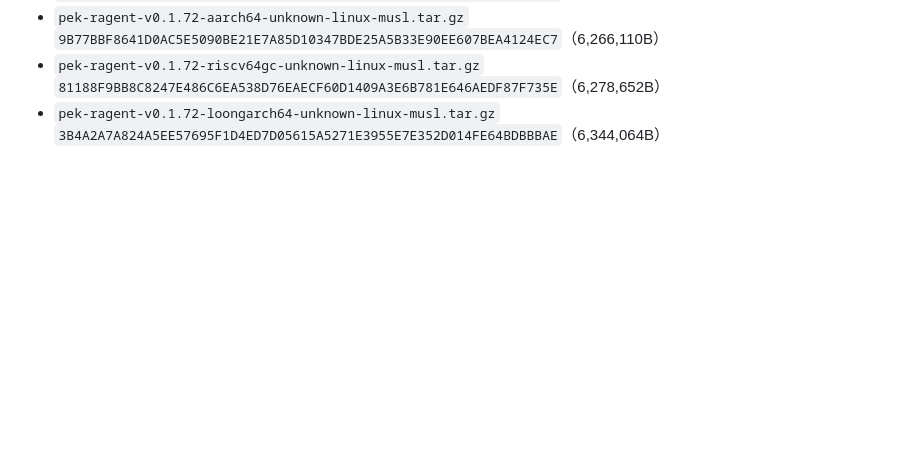
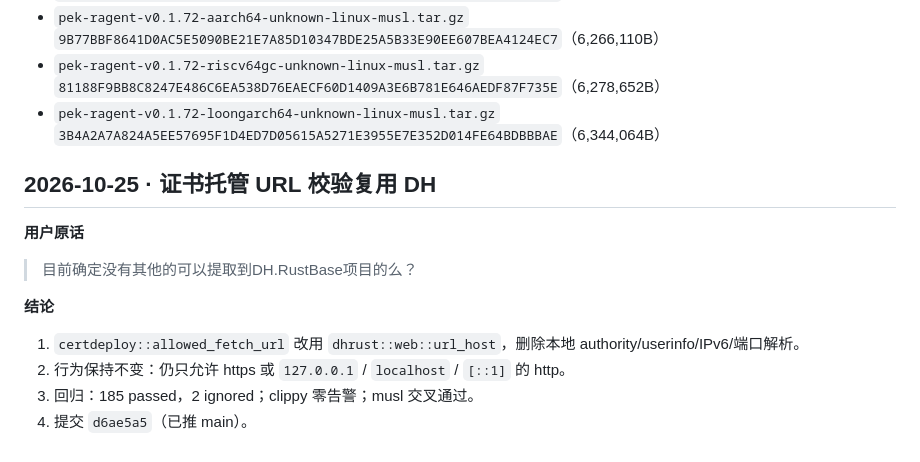
Before and after one commit to RemoteAll/Pek.RAgent, a Markdown page: docs/决策记录.md, the part around the change. Drawn GitHub-style; blank space fills up the shorter version.

Commit message:
docs: 记录证书托管 URL 校验复用
补充本轮决策、测试结果与提交号。

```diff
--- a/docs/决策记录.md
+++ b/docs/决策记录.md
@@ -551,3 +551,16 @@ Get-ChildItem 'C:\ProgramData' -Directory -Force -ErrorAction SilentlyContinue |
 - `pek-ragent-v0.1.72-aarch64-unknown-linux-musl.tar.gz` `9B77BBF8641D0AC5E5090BE21E7A85D10347BDE25A5B33E90EE607BEA4124EC7`（6,266,110B）
 - `pek-ragent-v0.1.72-riscv64gc-unknown-linux-musl.tar.gz` `81188F9BB8C8247E486C6EA538D76EAECF60D1409A3E6B781E646AEDF87F735E`（6,278,652B）
 - `pek-ragent-v0.1.72-loongarch64-unknown-linux-musl.tar.gz` `3B4A2A7A824A5EE57695F1D4ED7D05615A5271E3955E7E352D014FE64BDBBBAE`（6,344,064B）
+
+## 2026-10-25 · 证书托管 URL 校验复用 DH
+
+**用户原话**
+
+> 目前确定没有其他的可以提取到DH.RustBase项目的么？
+
+**结论**
+
+1. `certdeploy::allowed_fetch_url` 改用 `dhrust::web::url_host`，删除本地 authority/userinfo/IPv6/端口解析。
+2. 行为保持不变：仍只允许 https 或 `127.0.0.1` / `localhost` / `[::1]` 的 http。
+3. 回归：185 passed，2 ignored；clippy 零告警；musl 交叉通过。
+4. 提交 `d6ae5a5`（已推 main）。
```
Also changed, not shown: docs/项目记忆.md (+1 -1 lines).
